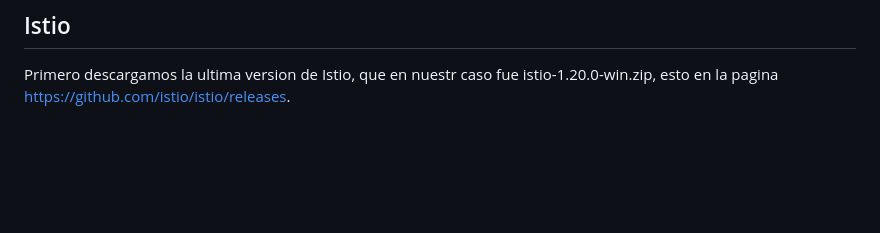
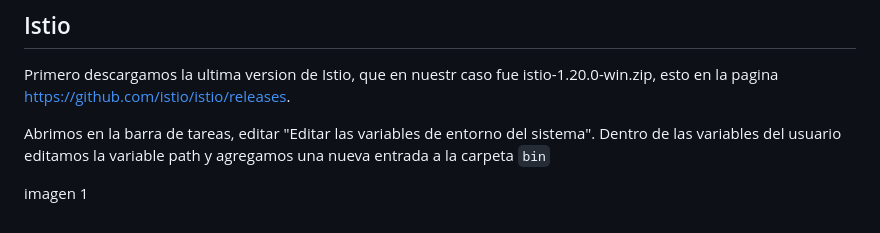
Before and after one commit to EfrainRP/Kubernetes---Fault-Tolerant, a Markdown page: README.md, the part around the change. Rendered like a GitHub page; blank space fills up the shorter version.

```diff
--- a/README.md
+++ b/README.md
@@ -75,3 +75,7 @@ Podras pobrar con los comandos explicados anteriormente, para poder observar el
 ## Istio
 
 Primero descargamos la ultima version de Istio, que en nuestr caso fue istio-1.20.0-win.zip, esto en la pagina https://github.com/istio/istio/releases.
+
+Abrimos en la barra de tareas, editar "Editar las variables de entorno del sistema". Dentro de las variables del usuario editamos la variable path y agregamos una nueva entrada a la carpeta `bin`
+
+imagen 1
```
